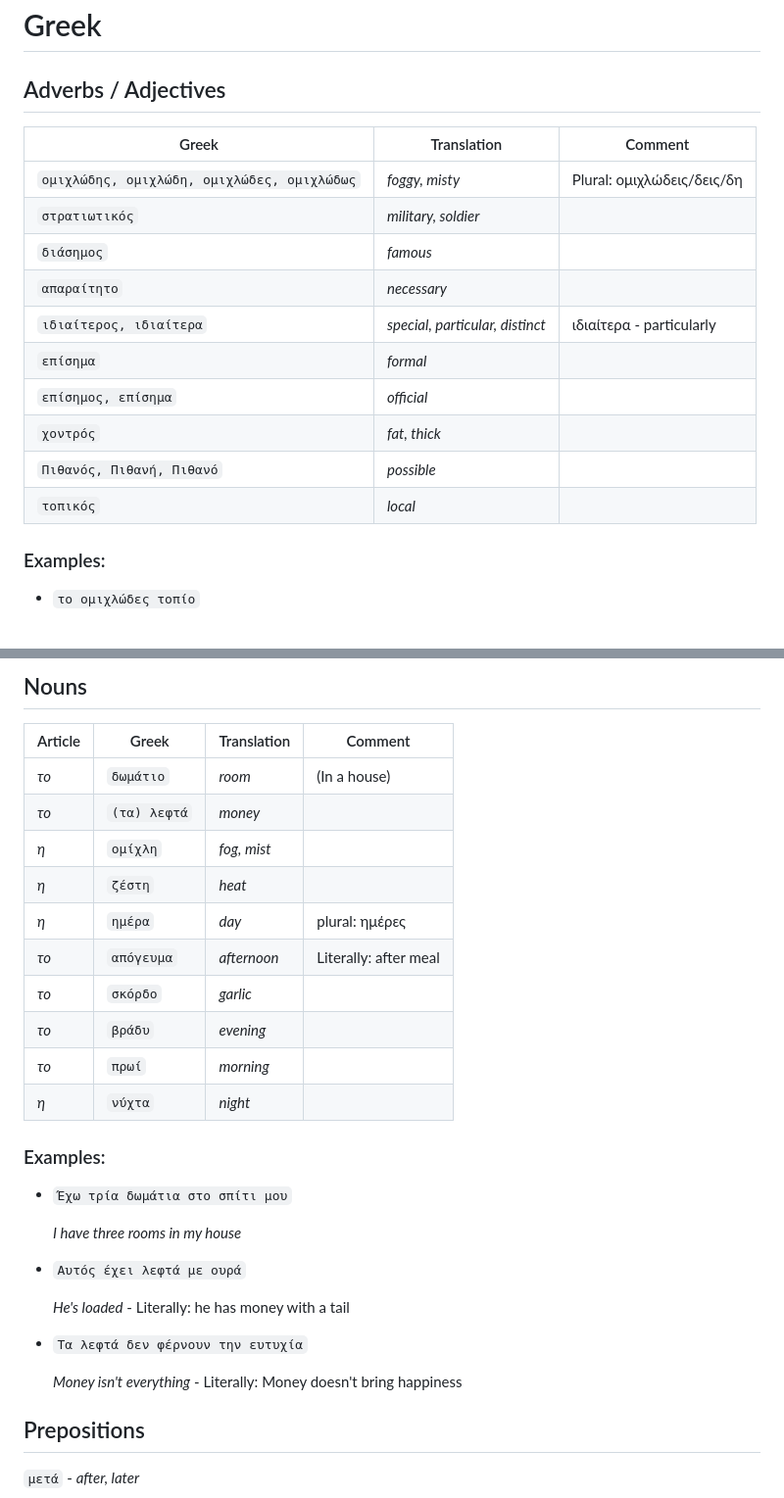
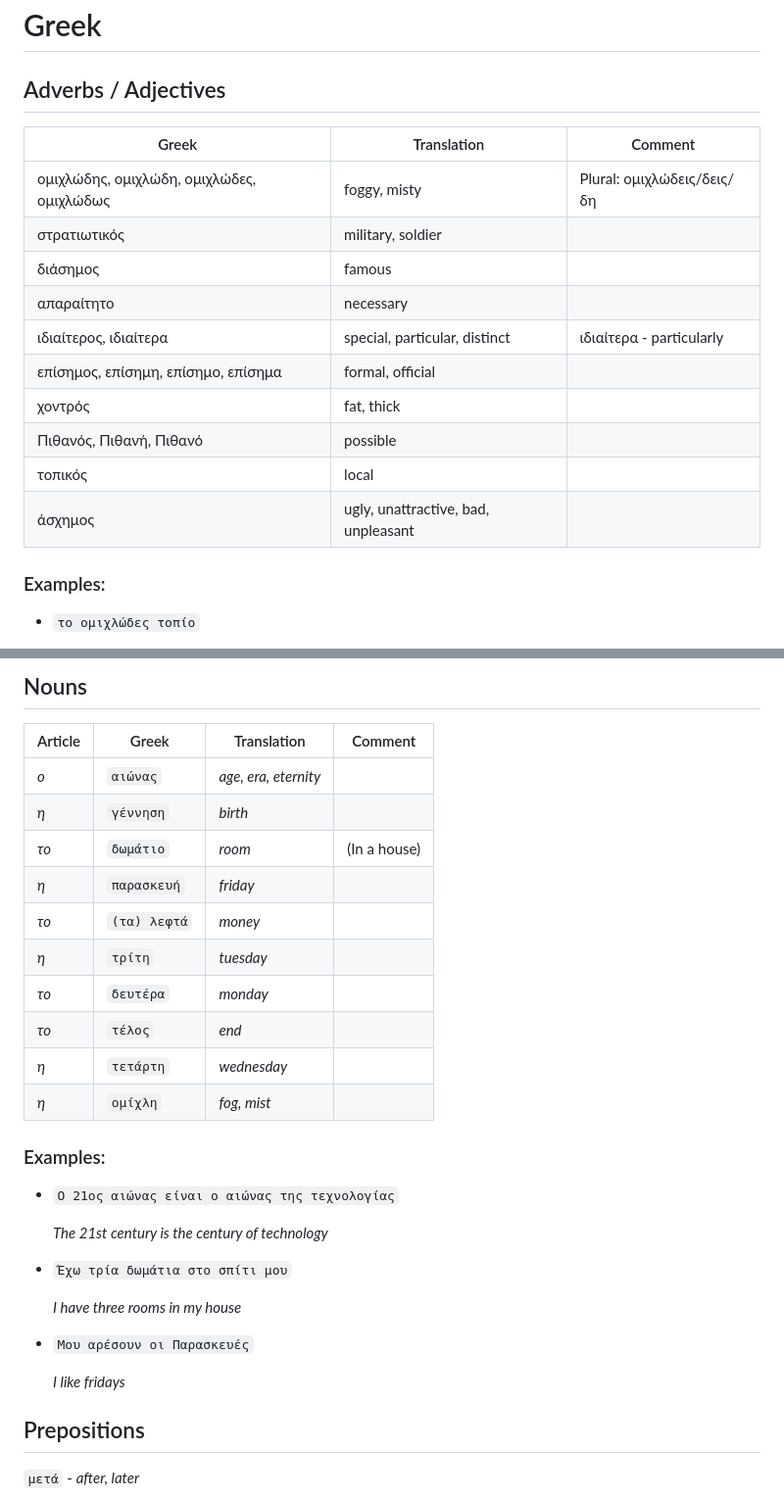
Before and after one commit to JamesPeder/lexicon, a Markdown page: resources/preview.md, 2 parts joined by grey strips. Shown at 98% size. Rendered like a GitHub page.

```diff
--- a/resources/preview.md
+++ b/resources/preview.md
@@ -4,18 +4,68 @@
 
 ##  Adverbs / Adjectives
 
+
+
+
+
+
+
+
+
+
+
+
+
+
+
+
+
+
+
+
+
+
+
+
+
+
+
+
+
+
+
+
+
+
+
+
+
+
+
+
+
+
+
+
+
+
+
+
 | Greek | Translation | Comment |
-|-------|-------------|---------|
- | `ομιχλώδης, ομιχλώδη, ομιχλώδες, ομιχλώδως` | *foggy, misty* | Plural: ομιχλώδεις/δεις/δη |
- | `στρατιωτικός` | *military, soldier* |  |
- | `διάσημος` | *famous* |  |
- | `απαραίτητο` | *necessary* |  |
- | `ιδιαίτερος, ιδιαίτερα` | *special, particular, distinct* | ιδιαίτερα - particularly |
- | `επίσημα` | *formal* |  |
- | `επίσημος, επίσημα` | *official* |  |
- | `χοντρός` | *fat, thick* |  |
- | `Πιθανός, Πιθανή, Πιθανό` | *possible* |  |
- | `τοπικός` | *local* |  |
+| ----- | ----- | ----- |
+| ομιχλώδης, ομιχλώδη, ομιχλώδες, ομιχλώδως | foggy, misty | Plural: ομιχλώδεις/δεις/δη |
+| στρατιωτικός | military, soldier |  |
+| διάσημος | famous |  |
+| απαραίτητο | necessary |  |
+| ιδιαίτερος, ιδιαίτερα | special, particular, distinct | ιδιαίτερα - particularly |
+| επίσημος, επίσημη, επίσημο, επίσημα | formal, official |  |
+| χοντρός | fat, thick |  |
+| Πιθανός, Πιθανή, Πιθανό | possible |  |
+| τοπικός | local |  |
+| άσχημος | ugly, unattractive, bad, unpleasant |  |
+
+
+
 
 ### Examples:
 
@@ -64,30 +114,30 @@
 
 | Article | Greek | Translation | Comment |
 |---------|-------|-------------|---------|
+| *ο* | `αιώνας` | *age, era, eternity* |  |
+| *η* | `γέννηση` | *birth* |  |
 | *το* | `δωμάτιο` | *room* | (In a house) |
+| *η* | `παρασκευή` | *friday* |  |
 | *το* | `(τα) λεφτά` | *money* |  |
+| *η* | `τρίτη` | *tuesday* |  |
+| *το* | `δευτέρα` | *monday* |  |
+| *το* | `τέλος` | *end* |  |
+| *η* | `τετάρτη` | *wednesday* |  |
 | *η* | `ομίχλη` | *fog, mist* |  |
-| *η* | `ζέστη` | *heat* |  |
-| *η* | `ημέρα` | *day* | plural: ημέρες |
-| *το* | `απόγευμα` | *afternoon* | Literally: after meal |
-| *το* | `σκόρδο` | *garlic* |  |
-| *το* | `βράδυ` | *evening* |  |
-| *το* | `πρωί` | *morning* |  |
-| *η* | `νύχτα` | *night* |  |
 
 ### Examples:
+
+- `Ο 21ος αιώνας είναι ο αιώνας της τεχνολογίας`
+
+    *The 21st century is the century of technology*
 
 - `Έχω τρία δωμάτια στο σπίτι μου`
 
     *I have three rooms in my house*
 
-- `Αυτός έχει λεφτά με ουρά`
+- `Μου αρέσουν οι Παρασκευές`
 
-    *He's loaded* - Literally: he has money with a tail
-
-- `Τα λεφτά δεν φέρνουν την ευτυχία`
-
-    *Money isn't everything* - Literally: Money doesn't bring happiness
+    *I like fridays*
 
 
 ## Prepositions
```
Also changed, not shown: resources/macros.md (added, +13 -0 lines), resources/notebook.md (+24 -17 lines).
